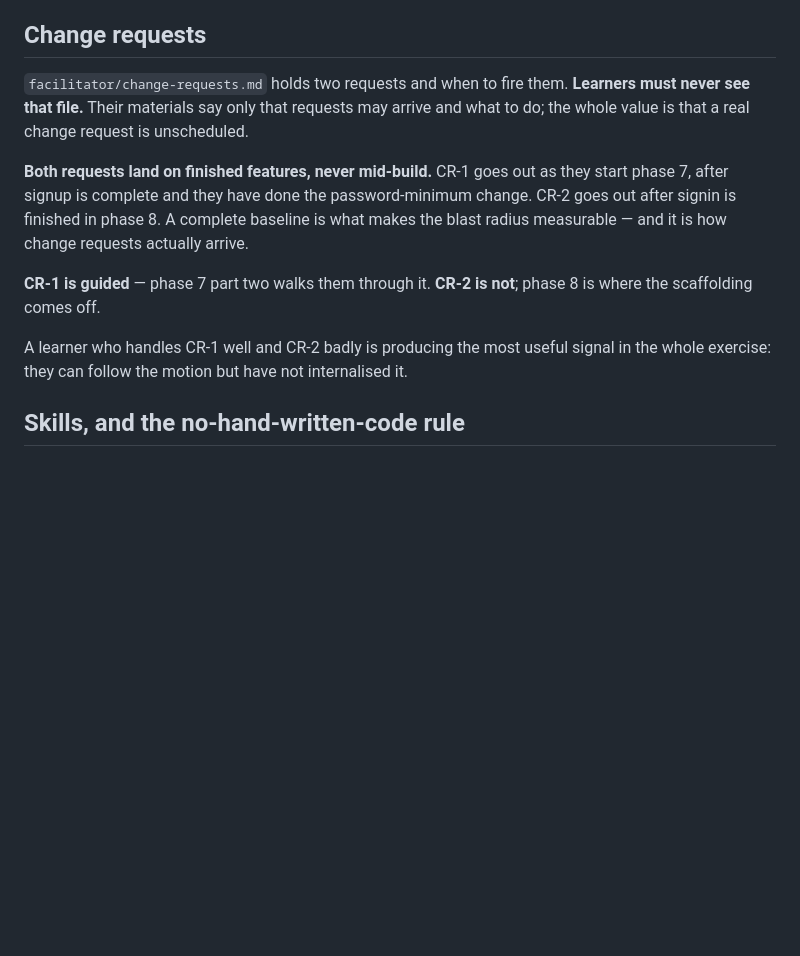
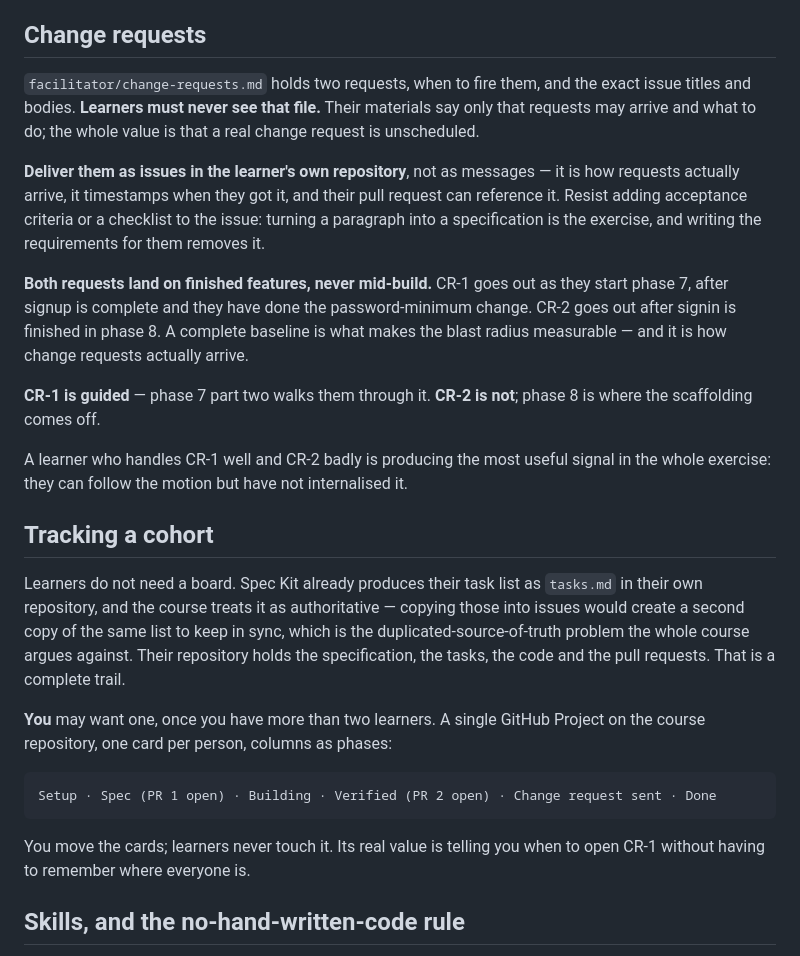
Before and after one commit to awais786/ai-on-boarding, a Markdown page: facilitator/GUIDE.md, the part around the change. Drawn GitHub-style; blank space fills up the shorter version.

````diff
--- a/facilitator/GUIDE.md
+++ b/facilitator/GUIDE.md
@@ -97,9 +97,14 @@ decision — but it preserves the discipline of writing for a reader.
 
 ## Change requests
 
-`facilitator/change-requests.md` holds two requests and when to fire them. **Learners must never
-see that file.** Their materials say only that requests may arrive and what to do; the whole
-value is that a real change request is unscheduled.
+`facilitator/change-requests.md` holds two requests, when to fire them, and the exact issue titles
+and bodies. **Learners must never see that file.** Their materials say only that requests may
+arrive and what to do; the whole value is that a real change request is unscheduled.
+
+**Deliver them as issues in the learner's own repository**, not as messages — it is how requests
+actually arrive, it timestamps when they got it, and their pull request can reference it. Resist
+adding acceptance criteria or a checklist to the issue: turning a paragraph into a specification
+is the exercise, and writing the requirements for them removes it.
 
 **Both requests land on finished features, never mid-build.** CR-1 goes out as they start phase
 7, after signup is complete and they have done the password-minimum change. CR-2 goes out after
@@ -111,6 +116,24 @@ scaffolding comes off.
 
 A learner who handles CR-1 well and CR-2 badly is producing the most useful signal in the whole
 exercise: they can follow the motion but have not internalised it.
+
+## Tracking a cohort
+
+Learners do not need a board. Spec Kit already produces their task list as `tasks.md` in their own
+repository, and the course treats it as authoritative — copying those into issues would create a
+second copy of the same list to keep in sync, which is the duplicated-source-of-truth problem the
+whole course argues against. Their repository holds the specification, the tasks, the code and the
+pull requests. That is a complete trail.
+
+**You** may want one, once you have more than two learners. A single GitHub Project on the course
+repository, one card per person, columns as phases:
+
+```
+Setup · Spec (PR 1 open) · Building · Verified (PR 2 open) · Change request sent · Done
+```
+
+You move the cards; learners never touch it. Its real value is telling you when to open CR-1
+without having to remember where everyone is.
 
 ## Skills, and the no-hand-written-code rule
 
````
Also changed, not shown: facilitator/change-requests.md (+23 -3 lines), facilitator/lead-review-checklist.md (+4 -0 lines).
